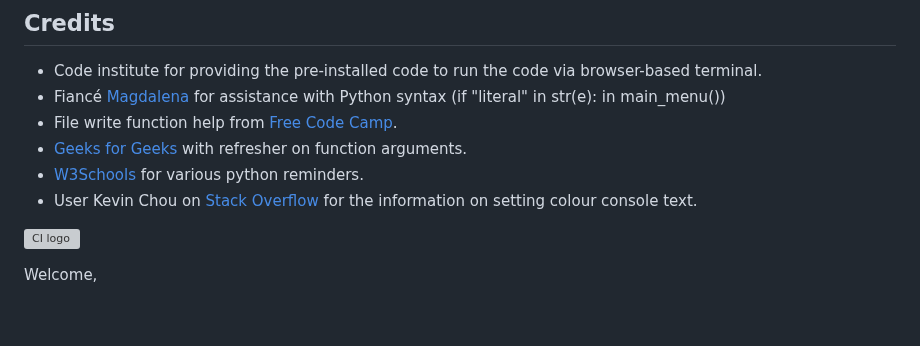
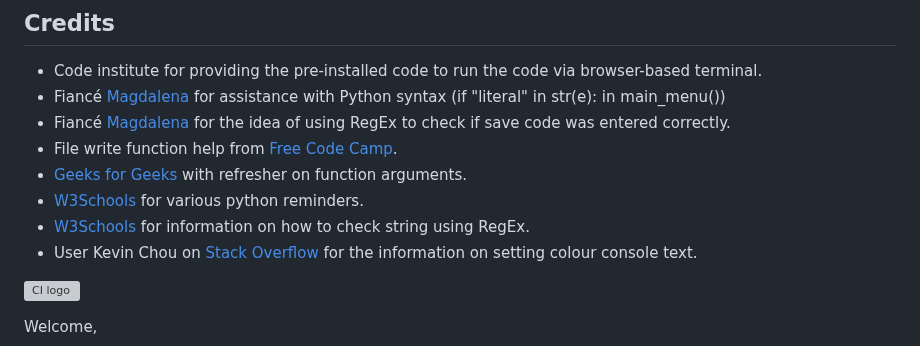
Before and after one commit to Bowtie7114/pthon_adventure, a Markdown page: README.md, the part around the change. Rendered like a GitHub page; blank space fills up the shorter version; grey boxes are pictures that could not be loaded.

Commit message:
Update README credits section

```diff
--- a/README.md
+++ b/README.md
@@ -78,9 +78,11 @@ Changed the code to if fight_choice == 1 and inventory[sword] == False to rectif
 ## Credits
 - Code institute for providing the pre-installed code to run the code via browser-based terminal.
 - Fiancé [Magdalena]() for assistance with Python syntax (if "literal" in str(e): in main_menu())
+- Fiancé [Magdalena]() for the idea of using RegEx to check if save code was entered correctly.
 - File write function help from [Free Code Camp](https://www.freecodecamp.org/news/with-open-in-python-with-statement-syntax-example/).
 - [Geeks for Geeks](https://www.geeksforgeeks.org/passing-function-as-an-argument-in-python/) with refresher on function arguments.
 - [W3Schools](https://www.w3schools.com/python/default.asp) for various python reminders.
+- [W3Schools](https://www.w3schools.com/python/python_regex.asp) for information on how to check string using RegEx.
 - User Kevin Chou on [Stack Overflow](https://stackoverflow.com/questions/37340049/how-do-i-print-colored-output-to-the-terminal-in-python) for the information on setting colour console text.
 
 
```
